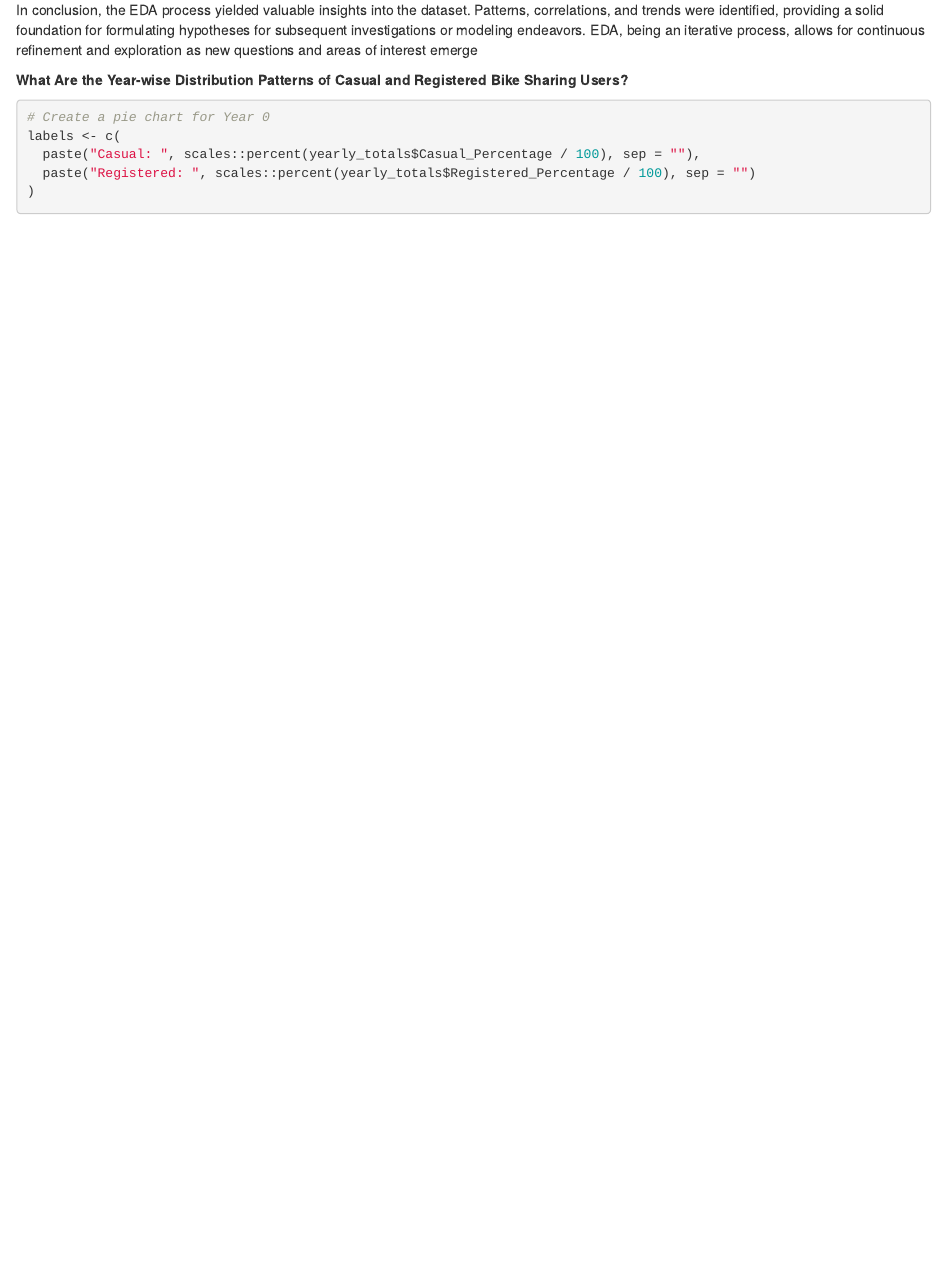
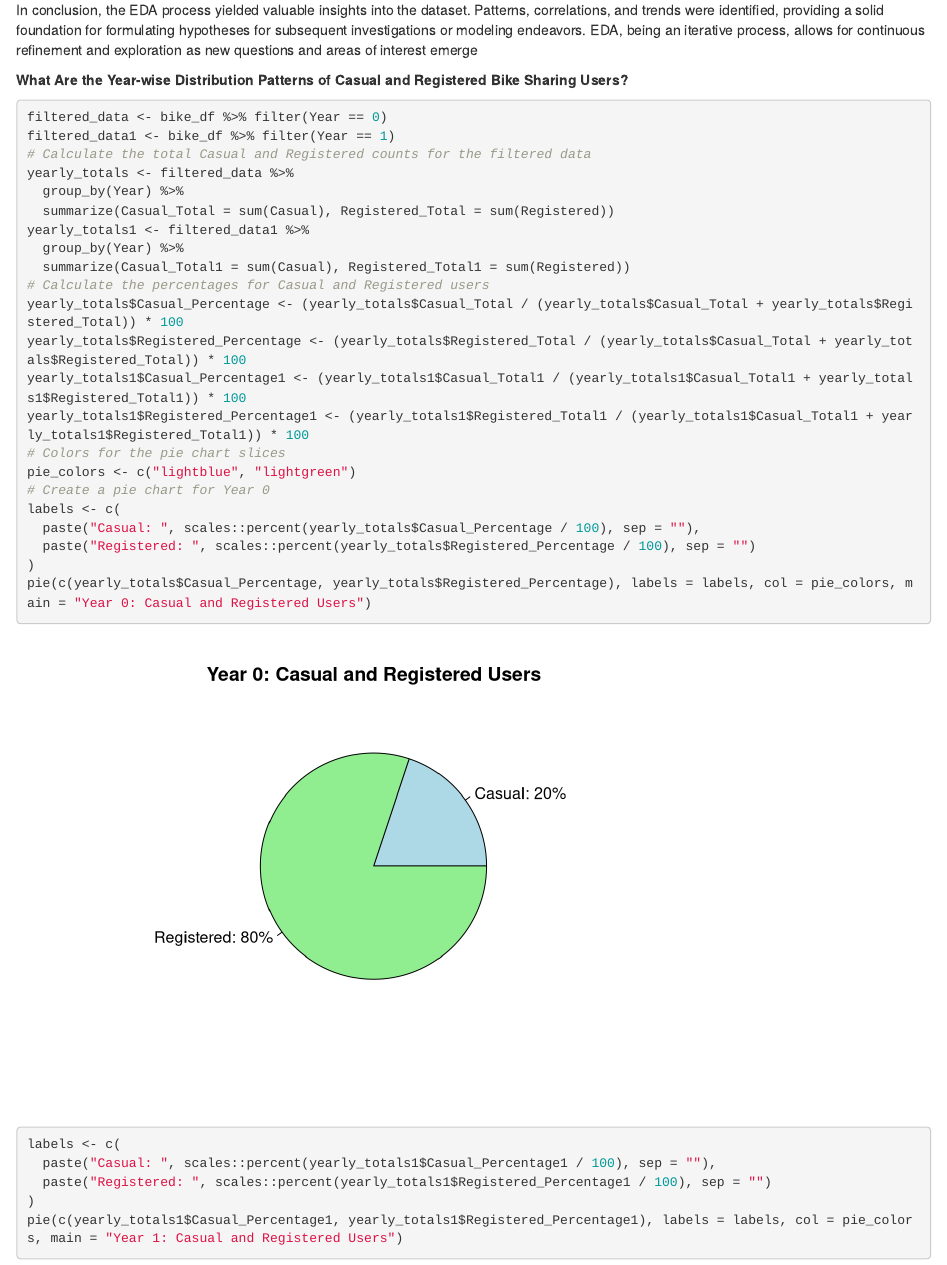
Before and after one commit to Saisrinivas783/BikeSharingEDA, an R Markdown document (uci-bike-sharing-dataset/Paper_Summary.rmd): the page in a window 1100 px wide, from 5400 px down. Rendered offline with R 4.5, knitr and Pandoc, with nearby package versions; drawn as R Markdown's standard HTML page in place of the format the file asks for; some code elsewhere in the file could not run offline.

Commit message:
Update Paper_Summary.rmd

````diff
--- a/uci-bike-sharing-dataset/Paper_Summary.rmd
+++ b/uci-bike-sharing-dataset/Paper_Summary.rmd
@@ -234,6 +234,22 @@ In conclusion, the EDA process yielded valuable insights into the dataset. Patte
 
 **What Are the Year-wise Distribution Patterns of Casual and Registered Bike Sharing Users?**
 ```{r}
+filtered_data <- bike_df %>% filter(Year == 0)
+filtered_data1 <- bike_df %>% filter(Year == 1)
+# Calculate the total Casual and Registered counts for the filtered data
+yearly_totals <- filtered_data %>%
+  group_by(Year) %>%
+  summarize(Casual_Total = sum(Casual), Registered_Total = sum(Registered))
+yearly_totals1 <- filtered_data1 %>%
+  group_by(Year) %>%
+  summarize(Casual_Total1 = sum(Casual), Registered_Total1 = sum(Registered))
+# Calculate the percentages for Casual and Registered users
+yearly_totals$Casual_Percentage <- (yearly_totals$Casual_Total / (yearly_totals$Casual_Total + yearly_totals$Registered_Total)) * 100
+yearly_totals$Registered_Percentage <- (yearly_totals$Registered_Total / (yearly_totals$Casual_Total + yearly_totals$Registered_Total)) * 100
+yearly_totals1$Casual_Percentage1 <- (yearly_totals1$Casual_Total1 / (yearly_totals1$Casual_Total1 + yearly_totals1$Registered_Total1)) * 100
+yearly_totals1$Registered_Percentage1 <- (yearly_totals1$Registered_Total1 / (yearly_totals1$Casual_Total1 + yearly_totals1$Registered_Total1)) * 100
+# Colors for the pie chart slices
+pie_colors <- c("lightblue", "lightgreen")
 # Create a pie chart for Year 0
 labels <- c(
   paste("Casual: ", scales::percent(yearly_totals$Casual_Percentage / 100), sep = ""),
````
